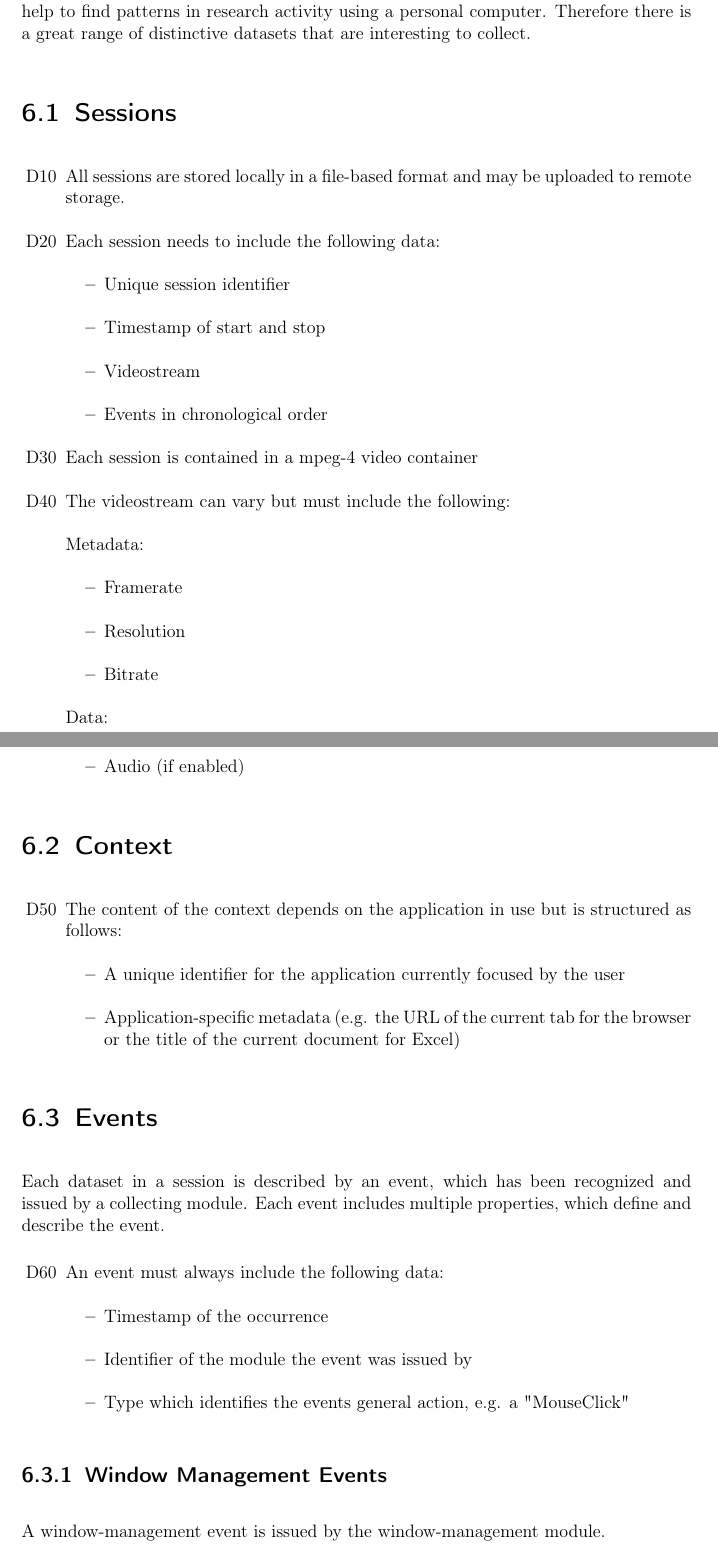
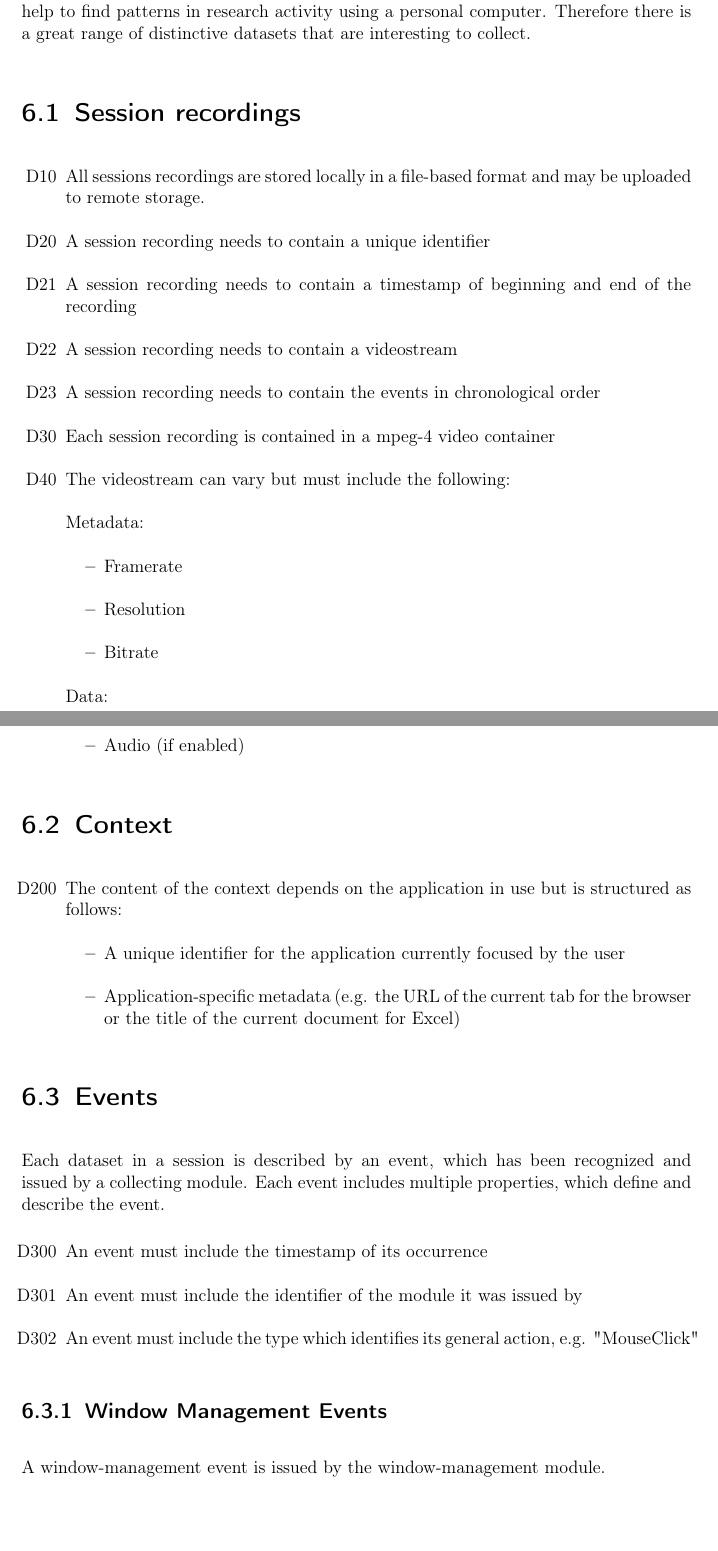
Before and after one commit to insightmind/MORR, a LaTeX thesis (documents/fsd/FunctionalSpecifications.tex, which reads documents/fsd/chapter/data.tex): two parts of pages 24 and 25 of 49, joined at a grey line, cut so that both start at the same text, the shorter picture padded with empty space. Compiled offline with pdfLaTeX.

Commit message:
Split specifications further, adjusted numbering

```diff
--- a/documents/fsd/chapter/data.tex
+++ b/documents/fsd/chapter/data.tex
@@ -11,20 +11,16 @@
 
 The application's main purpose is all about collecting data. This data is supposed to help to find patterns in research activity using a personal computer. Therefore there is a great range of distinctive datasets that are interesting to collect.
 
-\section{Sessions}
+\section{Session recordings}
 \begin{itemize}
-\dspec{All \glspl{session} are stored locally in a file-based format and may be uploaded to remote storage. }
+\dspec{All \glspl{session} recordings are stored locally in a file-based format and may be uploaded to remote storage. }
 
-\dspec{Each session needs to include the following data:
-	\begin{itemize}
-	\item Unique \gls{session} identifier
-	\item Timestamp of start and stop
-	\item \Gls{videostream}
-	\item \Glspl{event} in chronological order
-	\end{itemize}
-}
+\dspec{A session recording needs to contain a unique identifier}
+\dsubspec{A session recording needs to contain a timestamp of beginning and end of the recording}
+\dsubspec{A session recording needs to contain a \gls{videostream}}
+\dsubspec{A session recording needs to contain the \glspl{event} in chronological order}
 
-\dspec{Each \gls{session} is contained in a mpeg-4 video container}
+\dspec{Each \gls{session} recording is contained in a mpeg-4 video container}
 
 \dspec{The \gls{videostream} can vary but must include the following:
 
@@ -47,7 +43,7 @@ The application's main purpose is all about collecting data. This data is suppos
 \label{sec:context}
 
 \begin{itemize}
-\dspec{The content of the context depends on the application in use but is structured as follows:
+\dspec[200]{The content of the context depends on the application in use but is structured as follows:
 	\begin{itemize}
 		\item A unique identifier for the application currently focused by the \gls{user}
 		\item Application-specific metadata (e.g. the URL of the current tab for the browser or the title of the current document for Excel)
@@ -61,13 +57,9 @@ The application's main purpose is all about collecting data. This data is suppos
 Each dataset in a \gls{session} is described by an \gls{event}, which has been recognized and issued by a collecting \gls{module}. Each \gls{event} includes multiple properties, which define and describe the \gls{event}.
 
 \begin{itemize}
-\dspec{An \gls{event} must always include the following data:
-	\begin{itemize}
-	\item Timestamp of the occurrence
-	\item Identifier of the \gls{module} the \gls{event} was issued by
-	\item Type which identifies the \glspl{event} general action, e.g. a "MouseClick"
-	\end{itemize}
-}
+\dspec[300]{An \gls{event} must include the timestamp of its occurrence}
+\dsubspec{An \gls{event} must include the identifier of the \gls{module} it was issued by}
+\dsubspec{An \gls{event} must include the type which identifies its general action, e.g. "MouseClick"}
 \end{itemize}
 
 \subsection{Window Management \Glspl{event}}
```
